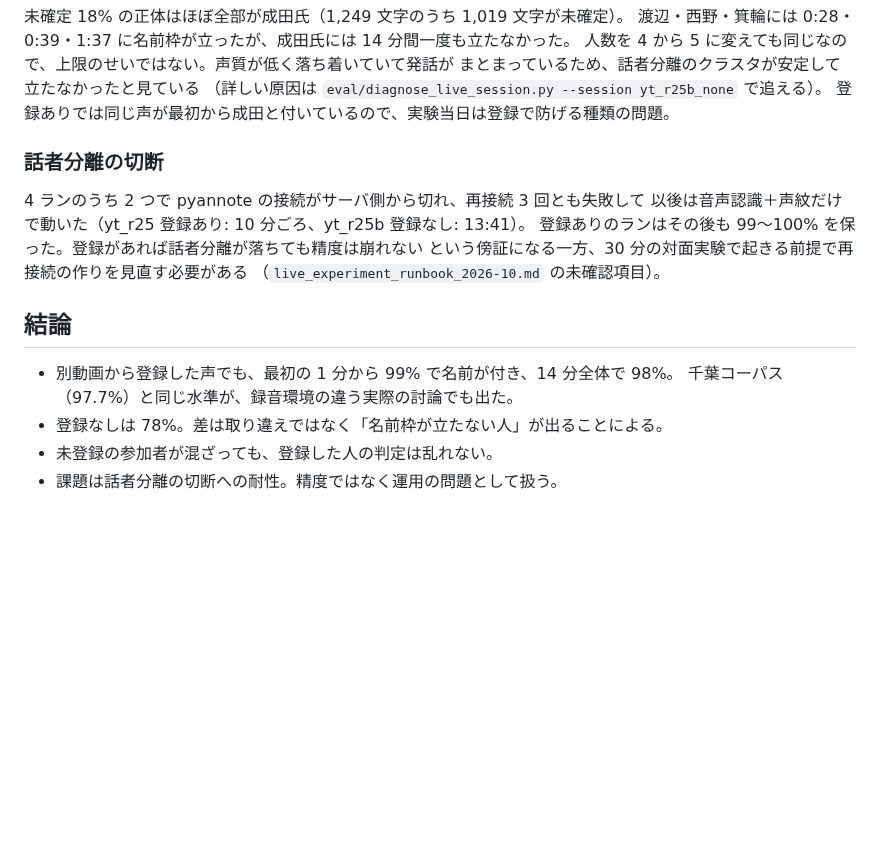
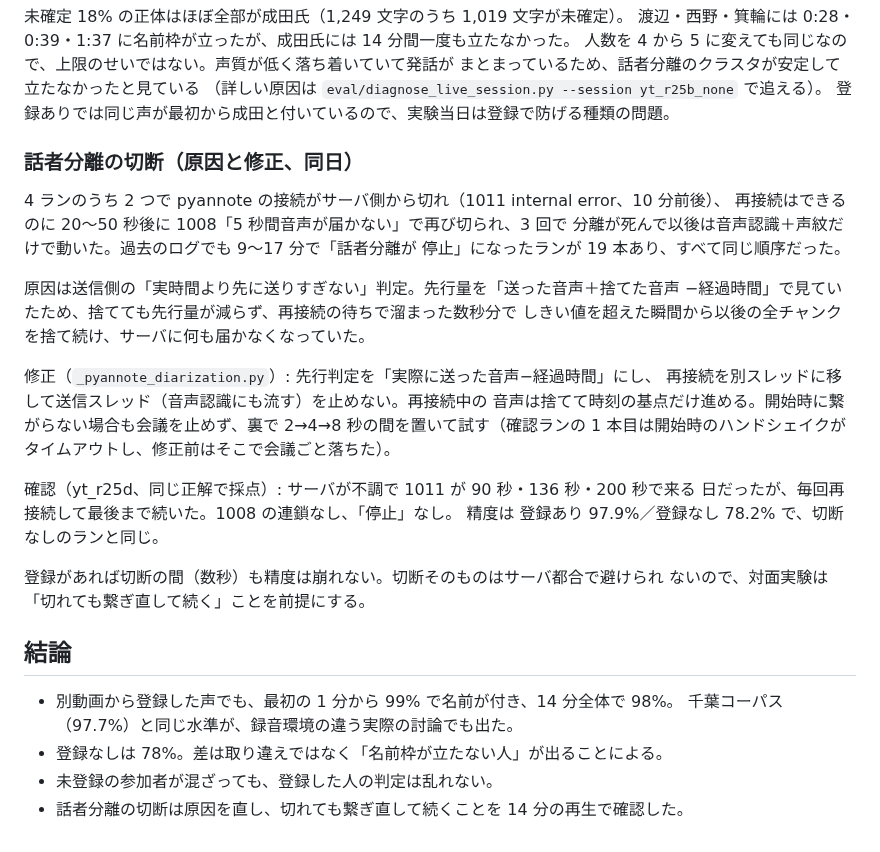
Before and after one commit to ReiMatsui/discussion-support, a Markdown page: docs/research/yt_r25_enroll_2026-09-28.md, the part around the change. Rendered like a GitHub page; blank space fills up the shorter version.

Commit message:
docs(research): 話者分離の切断の原因・修正・確認ランを結果メモと当日手順に記載
Co-Authored-By: Claude Fable 5.1 <noreply@anthropic.com>
Claude-Session: https://claude.ai/code/session_017fDUeckKA4gWL3MM8T4EQV

```diff
--- a/docs/research/yt_r25_enroll_2026-09-28.md
+++ b/docs/research/yt_r25_enroll_2026-09-28.md
@@ -50,13 +50,29 @@
 （詳しい原因は `eval/diagnose_live_session.py --session yt_r25b_none` で追える）。
 登録ありでは同じ声が最初から成田と付いているので、実験当日は登録で防げる種類の問題。
 
-### 話者分離の切断
+### 話者分離の切断（原因と修正、同日）
 
-4 ランのうち 2 つで pyannote の接続がサーバ側から切れ、再接続 3 回とも失敗して
-以後は音声認識＋声紋だけで動いた（yt_r25 登録あり: 10 分ごろ、yt_r25b 登録なし: 13:41）。
-登録ありのランはその後も 99〜100% を保った。登録があれば話者分離が落ちても精度は崩れない
-という傍証になる一方、30 分の対面実験で起きる前提で再接続の作りを見直す必要がある
-（`live_experiment_runbook_2026-10.md` の未確認項目）。
+4 ランのうち 2 つで pyannote の接続がサーバ側から切れ（1011 internal error、10 分前後）、
+再接続はできるのに 20〜50 秒後に 1008「5 秒間音声が届かない」で再び切られ、3 回で
+分離が死んで以後は音声認識＋声紋だけで動いた。過去のログでも 9〜17 分で「話者分離が
+停止」になったランが 19 本あり、すべて同じ順序だった。
+
+原因は送信側の「実時間より先に送りすぎない」判定。先行量を「送った音声＋捨てた音声
+−経過時間」で見ていたため、捨てても先行量が減らず、再接続の待ちで溜まった数秒分で
+しきい値を超えた瞬間から以後の全チャンクを捨て続け、サーバに何も届かなくなっていた。
+
+修正（`_pyannote_diarization.py`）: 先行判定を「実際に送った音声−経過時間」にし、
+再接続を別スレッドに移して送信スレッド（音声認識にも流す）を止めない。再接続中の
+音声は捨てて時刻の基点だけ進める。開始時に繋がらない場合も会議を止めず、裏で
+2→4→8 秒の間を置いて試す（確認ランの 1 本目は開始時のハンドシェイクが
+タイムアウトし、修正前はそこで会議ごと落ちた）。
+
+確認（yt_r25d、同じ正解で採点）: サーバが不調で 1011 が 90 秒・136 秒・200 秒で来る
+日だったが、毎回再接続して最後まで続いた。1008 の連鎖なし、「停止」なし。
+精度は 登録あり 97.9%／登録なし 78.2% で、切断なしのランと同じ。
+
+登録があれば切断の間（数秒）も精度は崩れない。切断そのものはサーバ都合で避けられ
+ないので、対面実験は「切れても繋ぎ直して続く」ことを前提にする。
 
 ## 結論
 
@@ -64,4 +80,4 @@
   千葉コーパス（97.7%）と同じ水準が、録音環境の違う実際の討論でも出た。
 - 登録なしは 78%。差は取り違えではなく「名前枠が立たない人」が出ることによる。
 - 未登録の参加者が混ざっても、登録した人の判定は乱れない。
-- 課題は話者分離の切断への耐性。精度ではなく運用の問題として扱う。
+- 話者分離の切断は原因を直し、切れても繋ぎ直して続くことを 14 分の再生で確認した。
```
Also changed, not shown: docs/research/live_experiment_runbook_2026-10.md (+4 -1 lines).
